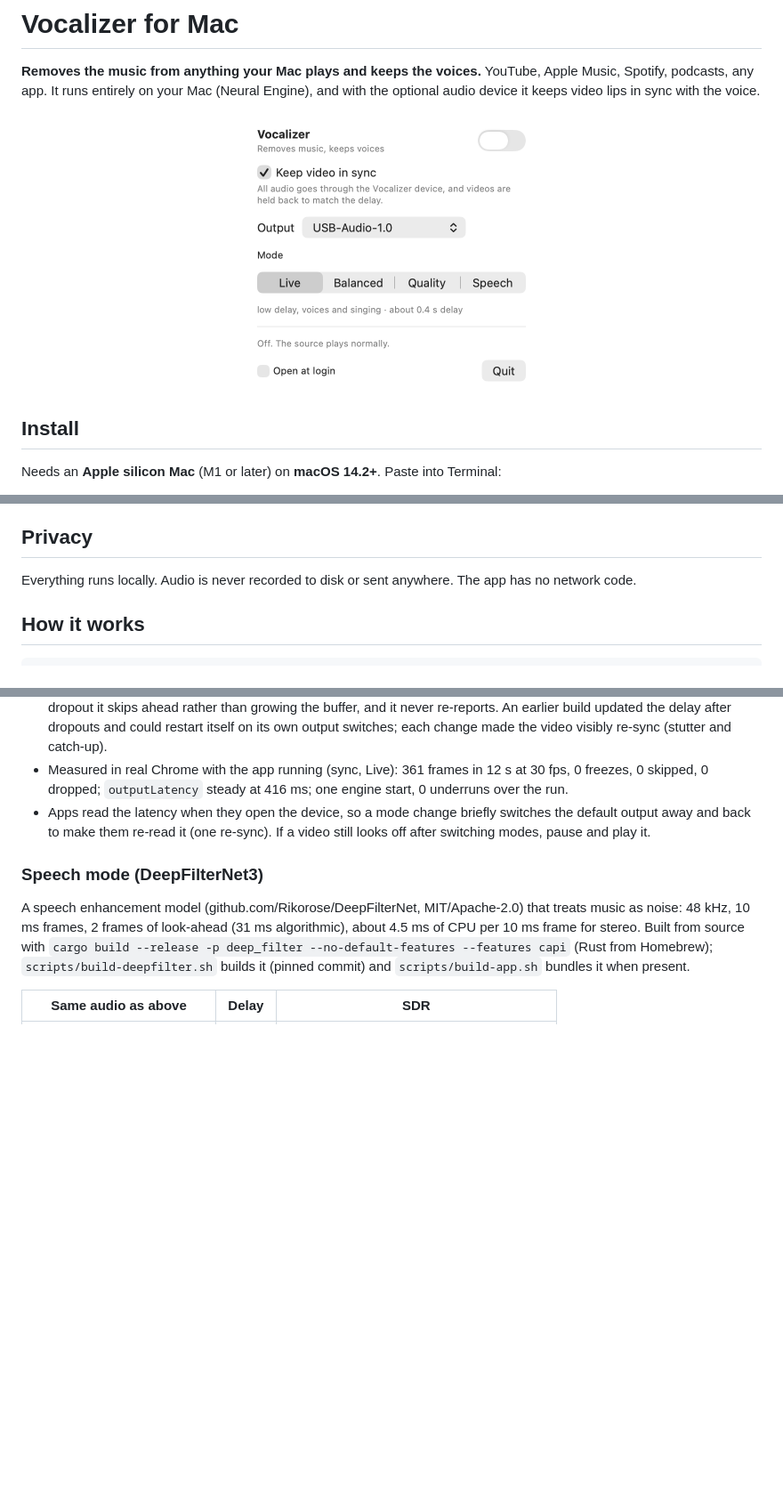
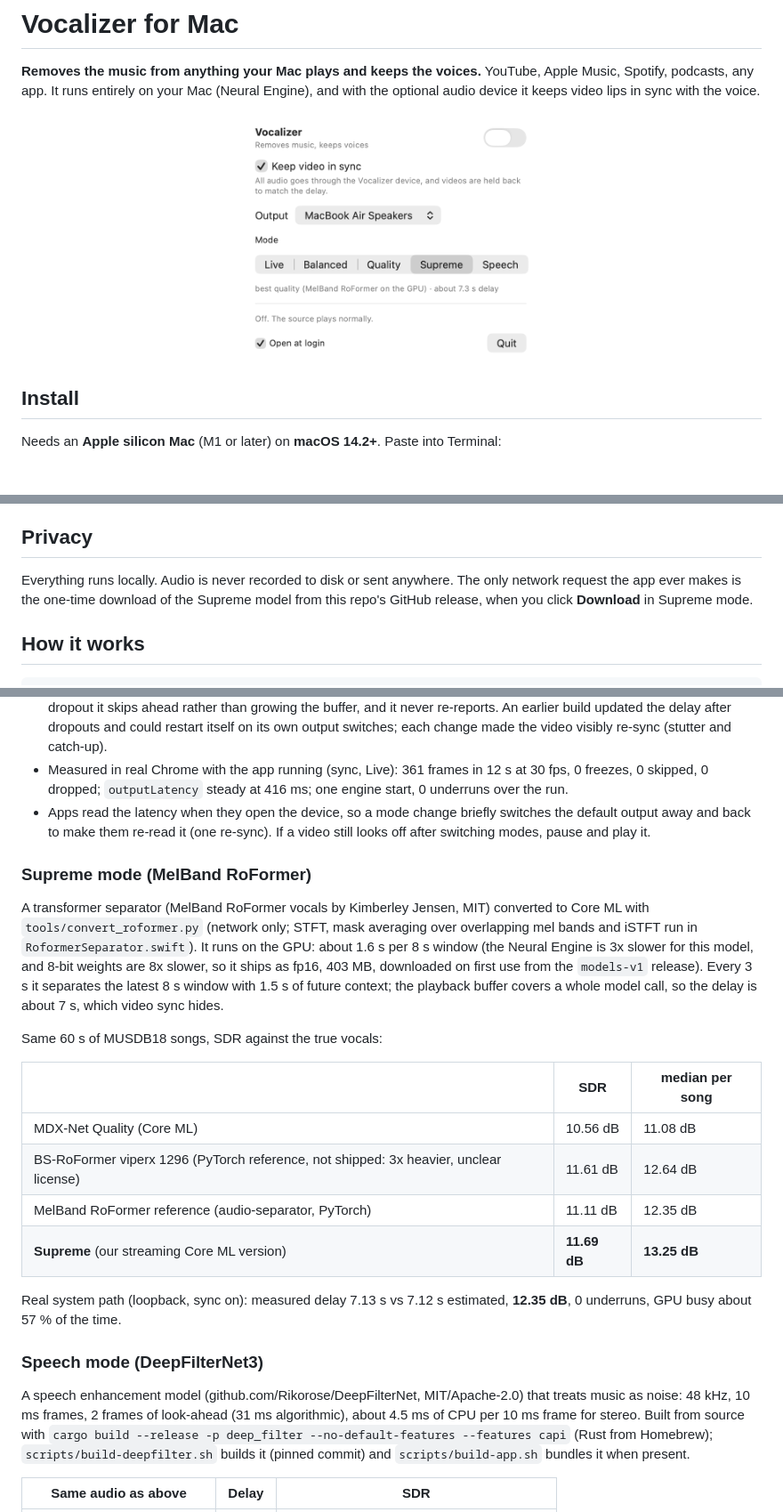
Before and after one commit to 0xArx/vocalizer-mac, a Markdown page: README.md, 3 parts joined by grey strips. Shown at 89% size. GitHub-like rendering; pictures changed too: docs-menu.png; blank space fills up the shorter version.

```diff
--- a/README.md
+++ b/README.md
@@ -63,7 +64,9 @@ github.com/0xArx/vocalizer-mac". It follows [AGENTS.md](AGENTS.md). There is als
 
 ## Privacy
 
-Everything runs locally. Audio is never recorded to disk or sent anywhere. The app has no network code.
+Everything runs locally. Audio is never recorded to disk or sent anywhere. The only network request the app
+ever makes is the one-time download of the Supreme model from this repo's GitHub release, when you click
+**Download** in Supreme mode.
 
 ## How it works
 
@@ -165,6 +168,27 @@ permission is needed) and plays the vocals on the real output through the same a
 - Apps read the latency when they open the device, so a mode change briefly switches the default output away and
   back to make them re-read it (one re-sync). If a video still looks off after switching modes, pause and play it.
 
+### Supreme mode (MelBand RoFormer)
+
+A transformer separator (MelBand RoFormer vocals by Kimberley Jensen, MIT) converted to Core ML with
+`tools/convert_roformer.py` (network only; STFT, mask averaging over overlapping mel bands and iSTFT run in
+`RoformerSeparator.swift`). It runs on the GPU: about 1.6 s per 8 s window (the Neural Engine is 3x slower for this
+model, and 8-bit weights are 8x slower, so it ships as fp16, 403 MB, downloaded on first use from the `models-v1`
+release). Every 3 s it separates the latest 8 s window with 1.5 s of future context; the playback buffer covers a
+whole model call, so the delay is about 7 s, which video sync hides.
+
+Same 60 s of MUSDB18 songs, SDR against the true vocals:
+
+| | SDR | median per song |
+|---|---|---|
+| MDX-Net Quality (Core ML) | 10.56 dB | 11.08 dB |
+| BS-RoFormer viperx 1296 (PyTorch reference, not shipped: 3x heavier, unclear license) | 11.61 dB | 12.64 dB |
+| MelBand RoFormer reference (audio-separator, PyTorch) | 11.11 dB | 12.35 dB |
+| **Supreme** (our streaming Core ML version) | **11.69 dB** | **13.25 dB** |
+
+Real system path (loopback, sync on): measured delay 7.13 s vs 7.12 s estimated, **12.35 dB**, 0 underruns,
+GPU busy about 57 % of the time.
+
 ### Speech mode (DeepFilterNet3)
 
 A speech enhancement model (github.com/Rikorose/DeepFilterNet, MIT/Apache-2.0) that treats music as noise:
```
Also changed, not shown: other parts of README.md (+5 -2 lines), AGENTS.md (+5 -0 lines), 12 other files.
